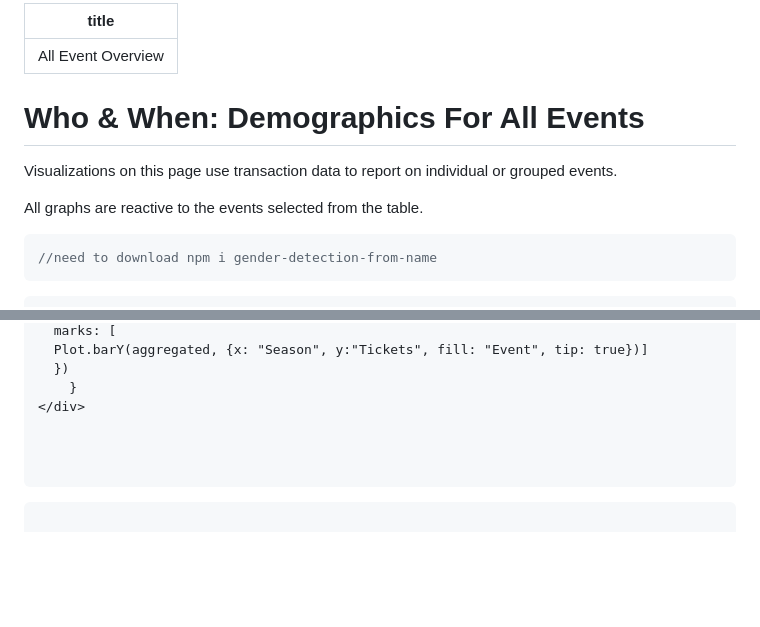
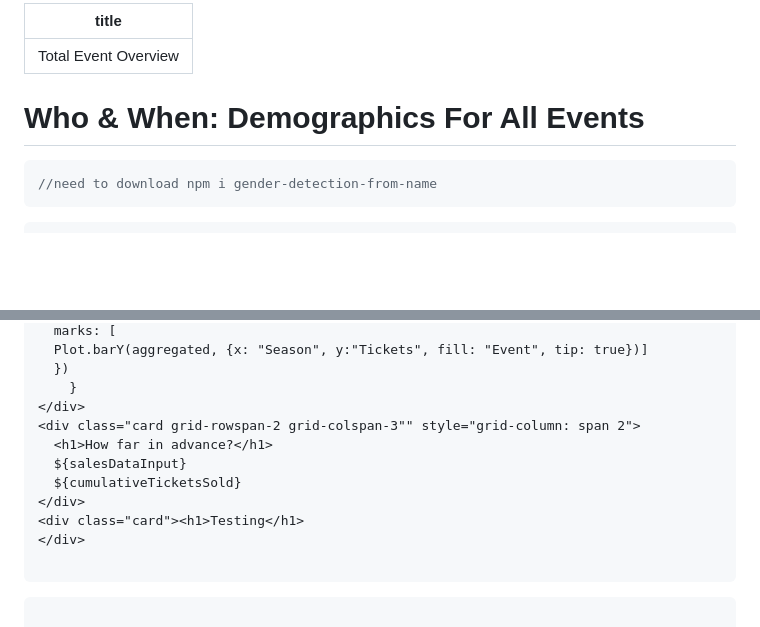
Before and after one commit to nudataviz/project-fall25-metln, a Markdown page: METLN/src/totalevents.md, 2 parts joined by grey strips. Rendered like a GitHub page; blank space fills up the shorter version.

````diff
--- a/METLN/src/totalevents.md
+++ b/METLN/src/totalevents.md
@@ -1,11 +1,9 @@
 ---
-title: All Event Overview
+title: Total Event Overview
 ---
 # Who & When: Demographics For All Events
 
-Visualizations on this page use transaction data to report on individual or grouped events.
 
-All graphs are reactive to the events selected from the table.
 ```js
 //need to download npm i gender-detection-from-name
 ```
@@ -571,10 +633,16 @@ const aggregated = Array.from(
   })
     }
 </div>
-
-
+<div class="card grid-rowspan-2 grid-colspan-3"" style="grid-column: span 2">
+  <h1>How far in advance?</h1>
+  ${salesDataInput}
+  ${cumulativeTicketsSold}
+</div>
+<div class="card"><h1>Testing</h1>
+</div>
 
 ```
+
 ```js
 
 htl.html`<button onclick="window.print()" style="padding: 10px 20px; background: #487eb7ff; color: white; border: none; border-radius: 5px; cursor: pointer; margin: 20px 0;">
````
Also changed, not shown: other parts of METLN/src/totalevents.md (+66 -2 lines), METLN/src/tables.md (+64 -118 lines).
